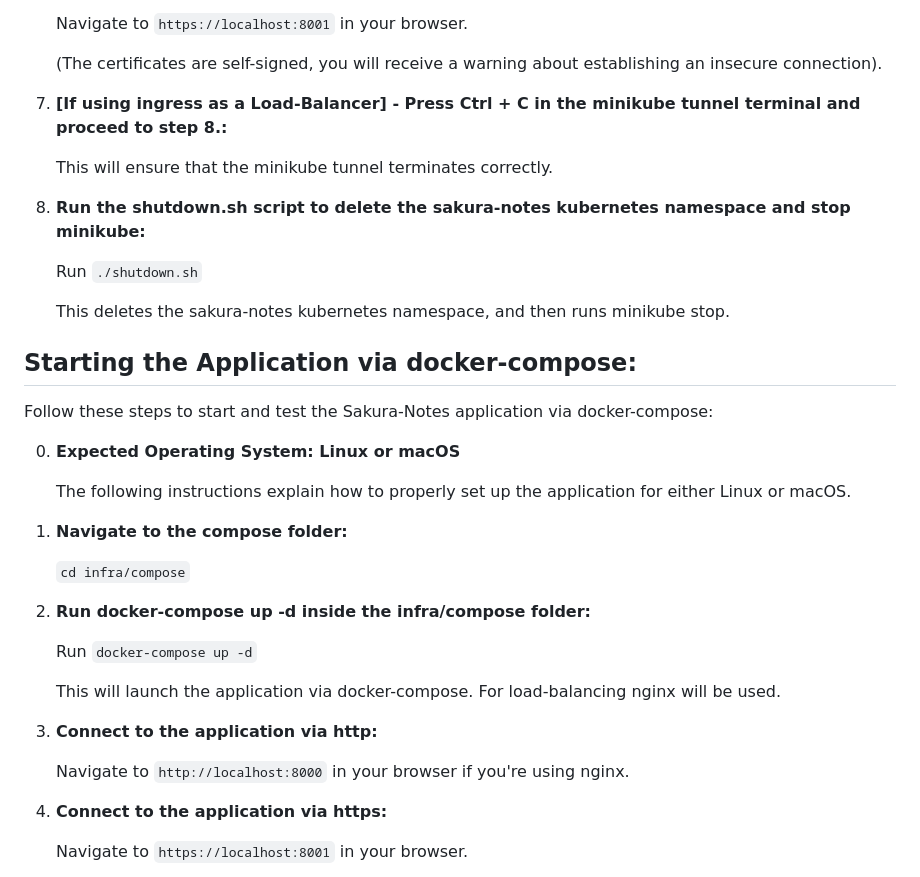
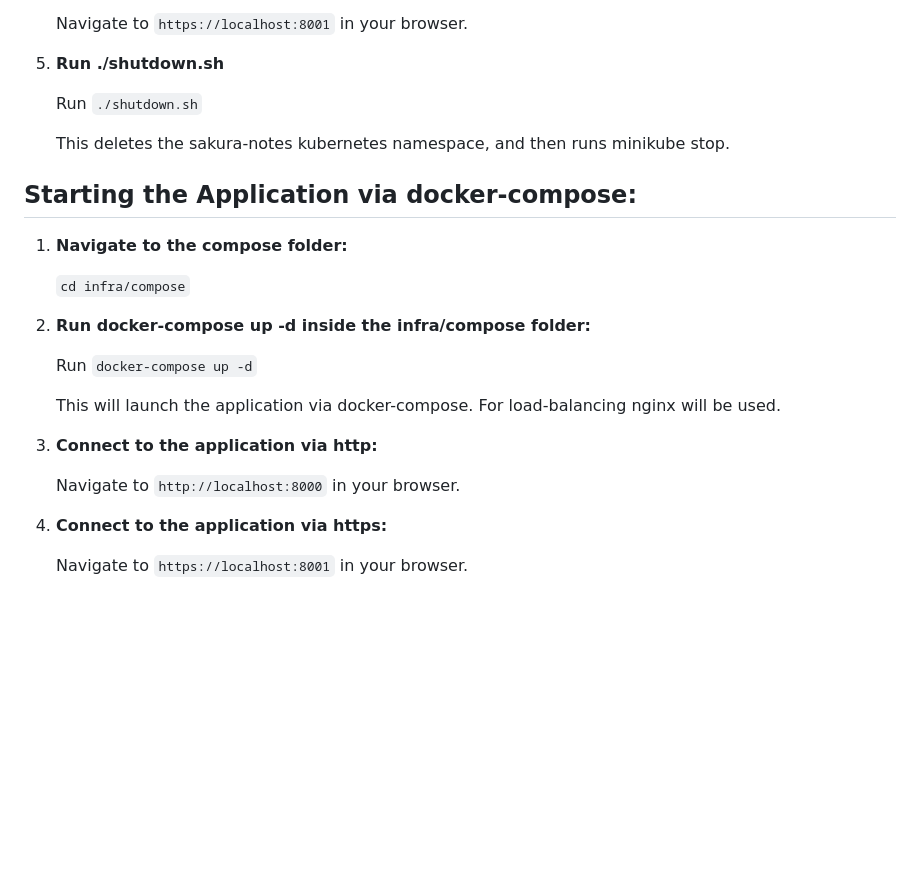
Before and after one commit to eganscha/sakura-notes-public, a Markdown page: README.md, the part around one of its changes. Rendered like a GitHub page; blank space fills up the shorter version.

```diff
--- a/README.md
+++ b/README.md
@@ -69,25 +98,14 @@ Follow these steps to start and test the Sakura-Notes application via Kubernetes
 
     Navigate to `https://localhost:8001` in your browser.
 
-    (The certificates are self-signed, you will receive a warning about establishing an insecure connection).
-
-7. **[If using ingress as a Load-Balancer] - Press Ctrl + C in the minikube tunnel terminal and proceed to step 8.:**
-
-    This will ensure that the minikube tunnel terminates correctly.
-
-8. **Run the shutdown.sh script to delete the sakura-notes kubernetes namespace and stop minikube:**
+5. **Run ./shutdown.sh**
 
     Run `./shutdown.sh`
 
     This deletes the sakura-notes kubernetes namespace, and then runs minikube stop.
 
+
 ## Starting the Application via docker-compose:
-
-Follow these steps to start and test the Sakura-Notes application via docker-compose:
-
-0. **Expected Operating System: Linux or macOS**
-
-    The following instructions explain how to properly set up the application for either Linux or macOS.
 
 1. **Navigate to the compose folder:**
 
@@ -101,7 +119,7 @@ Follow these steps to start and test the Sakura-Notes application via docker-com
 
 3. **Connect to the application via http:**
 
-    Navigate to `http://localhost:8000` in your browser if you're using nginx.
+    Navigate to `http://localhost:8000` in your browser.
 
 4. **Connect to the application via https:**
 
```
Also changed, not shown: other parts of README.md (+65 -36 lines).
